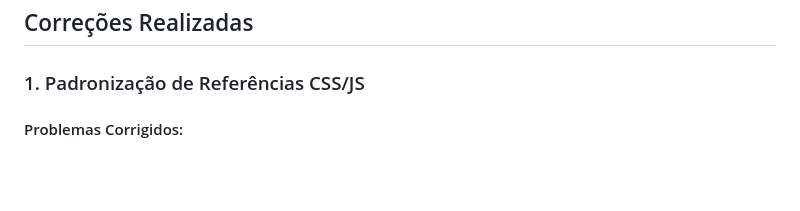
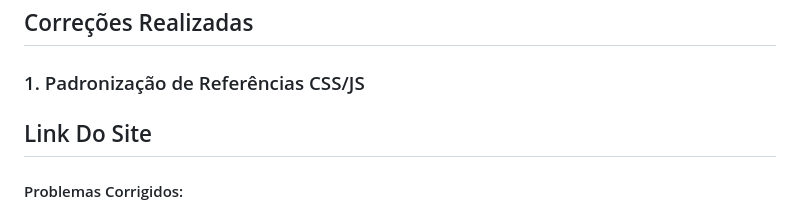
Before and after one commit to JottaRamoss/FAB-LAB, a Markdown page: README.md, the part around the change. Drawn GitHub-style; blank space fills up the shorter version.

```diff
--- a/README.md
+++ b/README.md
@@ -3,6 +3,8 @@
 ## Correções Realizadas
 
 ### 1. Padronização de Referências CSS/JS
+
+## Link Do Site
 
 #### Problemas Corrigidos:
 - ✅ **historia.html**: Adicionada referência ao `historia.css` que estava faltando
```
